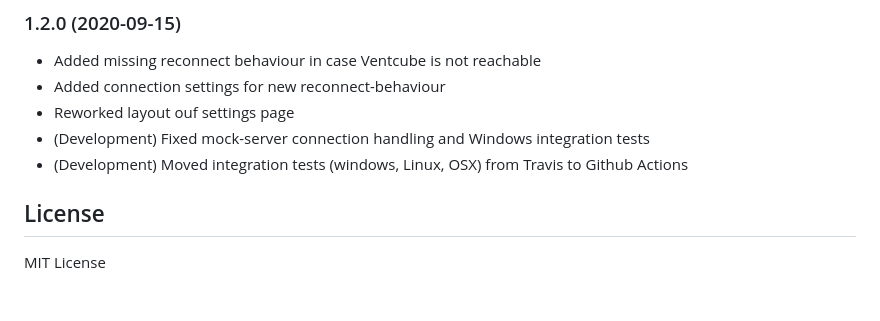
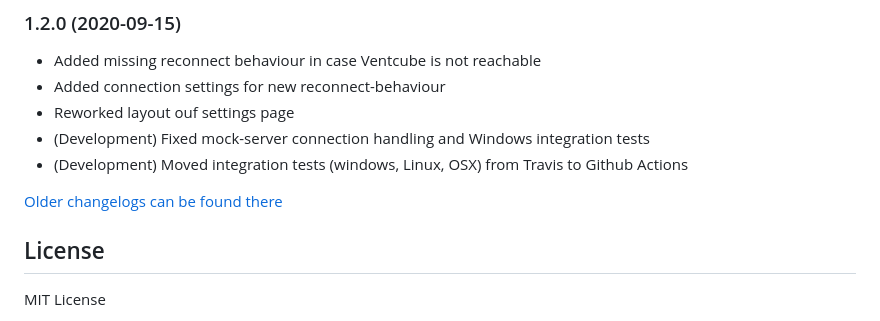
Before and after one commit to Excodibur/ioBroker.schwoerer-ventcube, a Markdown page: README.md, the part around the change. Drawn GitHub-style; blank space fills up the shorter version.

Commit message:
Update from template: S6020-addChangelogOld

```diff
--- a/README.md
+++ b/README.md
@@ -89,6 +89,8 @@ See [Changelog](https://github.com/Excodibur/ioBroker.schwoerer-ventcube/blob/ma
 * (Development) Fixed mock-server connection handling and Windows integration tests
 * (Development) Moved integration tests (windows, Linux, OSX) from Travis to Github Actions
 
+[Older changelogs can be found there](CHANGELOG_OLD.md)
+
 ## License
 MIT License
 
```
